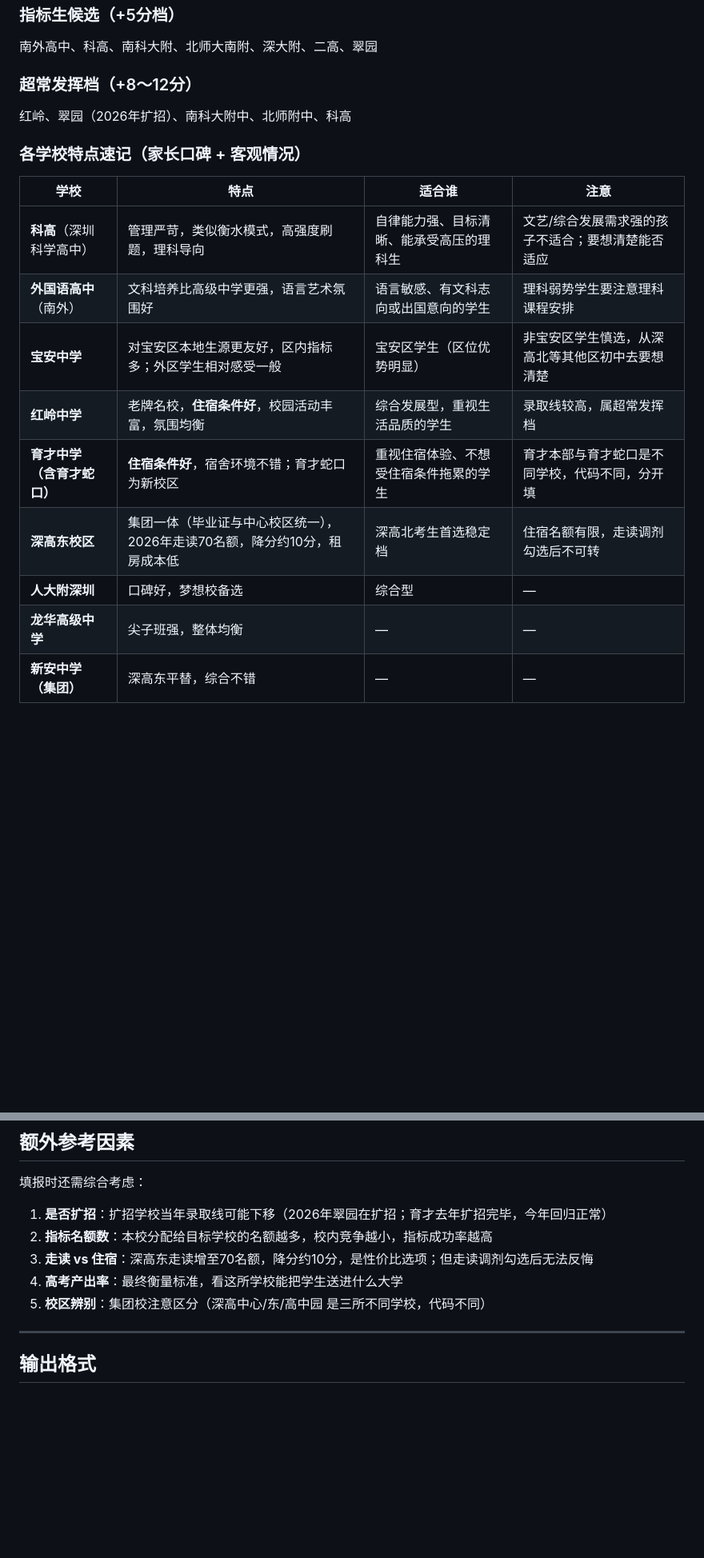
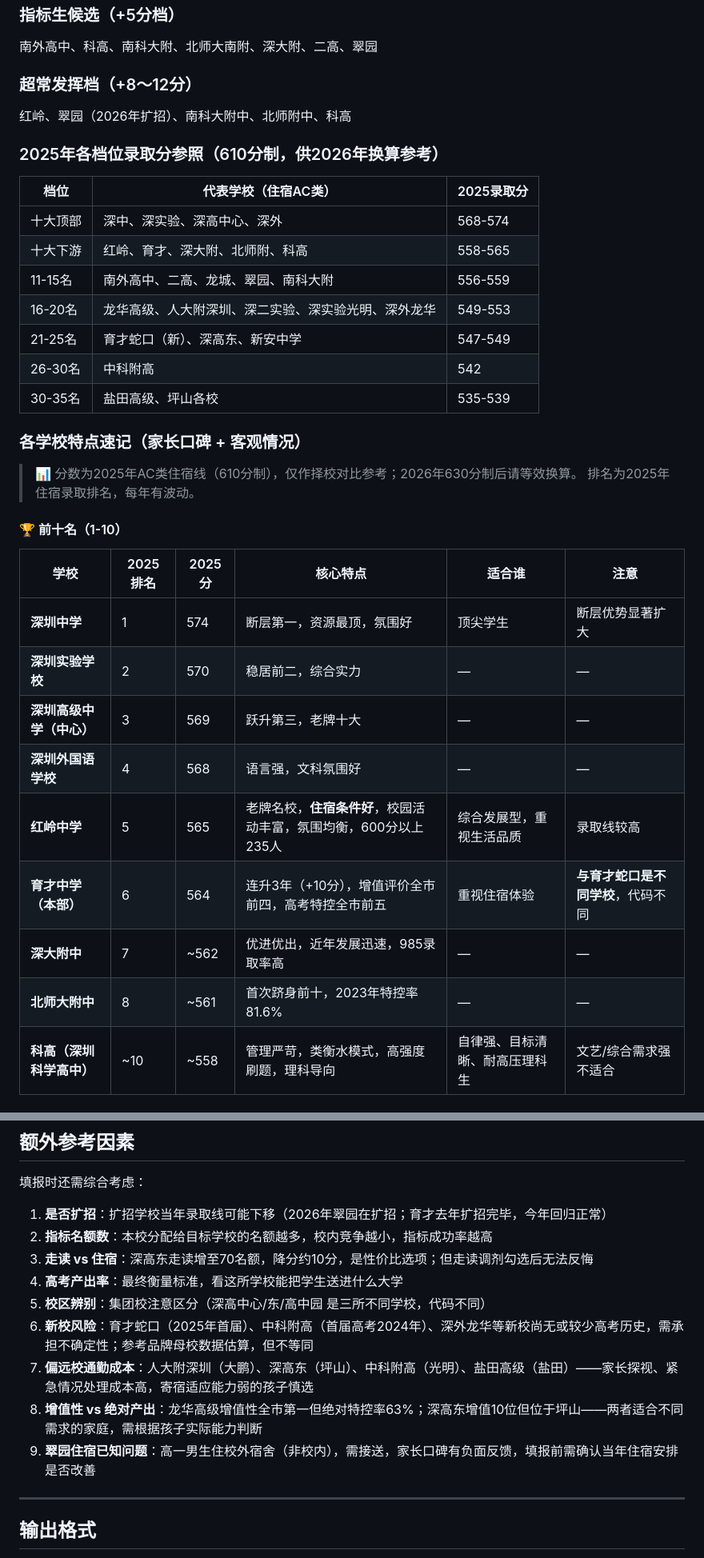
Before and after one commit to AliceAsia1023/zhongkao-skill, a Markdown page: SKILL.md, 2 parts joined by grey strips. Shown at 80% size. Drawn GitHub-style; blank space fills up the shorter version.

Commit message:
feat: 补充15-35名学校详细档案（口碑/高考数据/住宿条件）
- 学校特点速记表从9所扩展到20所，分三档建档
- 新增2025年各档位录取分参照表（610分制）
- 补充龙城/南科大附/龙华高级/人大附/深实验光明等12所学校详细信息
- 新增高考特控率、600分以上人数、住宿条件、偏远程度等维度
- 标注翠园住宿痛点、新校风险（育才蛇口/中科附高）等家长关注项
- 额外参考因素新增9条：新校风险、偏远成本、增值性vs绝对产出对比

Co-Authored-By: Claude Sonnet 4.6 <noreply@anthropic.com>

```diff
--- a/SKILL.md
+++ b/SKILL.md
@@ -109,16 +109,34 @@ description: 深圳中考志愿填报规划助手。当用户提到深圳中考
 ### 超常发挥档（+8～12分）
 红岭、翠园（2026年扩招）、南科大附中、北师附中、科高
 
+### 2025年各档位录取分参照（610分制，供2026年换算参考）
+
+| 档位 | 代表学校（住宿AC类） | 2025录取分 |
+|------|-------------------|-----------|
+| 十大顶部 | 深中、深实验、深高中心、深外 | 568-574 |
+| 十大下游 | 红岭、育才、深大附、北师附、科高 | 558-565 |
+| 11-15名 | 南外高中、二高、龙城、翠园、南科大附 | 556-559 |
+| 16-20名 | 龙华高级、人大附深圳、深二实验、深实验光明、深外龙华 | 549-553 |
+| 21-25名 | 育才蛇口（新）、深高东、新安中学 | 547-549 |
+| 26-30名 | 中科附高 | 542 |
+| 30-35名 | 盐田高级、坪山各校 | 535-539 |
+
 ### 各学校特点速记（家长口碑 + 客观情况）
 
-| 学校 | 特点 | 适合谁 | 注意 |
-|------|------|--------|------|
-| **科高**（深圳科学高中） | 管理严苛，类似衡水模式，高强度刷题，理科导向 | 自律能力强、目标清晰、能承受高压的理科生 | 文艺/综合发展需求强的孩子不适合；要想清楚能否适应 |
-| **外国语高中**（南外） | 文科培养比高级中学更强，语言艺术氛围好 | 语言敏感、有文科志向或出国意向的学生 | 理科弱势学生要注意理科课程安排 |
-| **宝安中学** | 对宝安区本地生源更友好，区内指标多；外区学生相对感受一般 | 宝安区学生（区位优势明显）| 非宝安区学生慎选，从深高北等其他区初中去要想清楚 |
-| **红岭中学** | 老牌名校，**住宿条件好**，校园活动丰富，氛围均衡 | 综合发展型，重视生活品质的学生 | 录取线较高，属超常发挥档 |
-| **育才中学（含育才蛇口）** | **住宿条件好**，宿舍环境不错；育才蛇口为新校区 | 重视住宿体验、不想受住宿条件拖累的学生 | 育才本部与育才蛇口是不同学校，代码不同，分开填 |
-| **深高东校区** | 集团一体（毕业证与中心校区统一），2026年走读70名额，降分约10分，租房成本低 | 深高北考生首选稳定档 | 住宿名额有限，走读调剂勾选后不可转 |
-| **人大附深圳** | 口碑好，梦想校备选 | 综合型 | — |
-| **龙华高级中学** | 尖子班强，整体均衡 | — | — |
-| **新安中学（集团）** | 深高东平替，综合不错 | — | — |
+> 📊 分数为2025年AC类住宿线（610分制），仅作择校对比参考；2026年630分制后请等效换算。
+> 排名为2025年住宿录取排名，每年有波动。
+
+#### 🏆 前十名（1-10）
+
+| 学校 | 2025排名 | 2025分 | 核心特点 | 适合谁 | 注意 |
+|------|---------|--------|---------|--------|------|
+| **深圳中学** | 1 | 574 | 断层第一，资源最顶，氛围好 | 顶尖学生 | 断层优势显著扩大 |
+| **深圳实验学校** | 2 | 570 | 稳居前二，综合实力 | — | — |
+| **深圳高级中学（中心）** | 3 | 569 | 跃升第三，老牌十大 | — | — |
+| **深圳外国语学校** | 4 | 568 | 语言强，文科氛围好 | — | — |
+| **红岭中学** | 5 | 565 | 老牌名校，**住宿条件好**，校园活动丰富，氛围均衡，600分以上235人 | 综合发展型，重视生活品质 | 录取线较高 |
+| **育才中学（本部）** | 6 | 564 | 连升3年（+10分），增值评价全市前四，高考特控全市前五 | 重视住宿体验 | **与育才蛇口是不同学校**，代码不同 |
+| **深大附中** | 7 | ~562 | 优进优出，近年发展迅速，985录取率高 | — | — |
+| **北师大附中** | 8 | ~561 | 首次跻身前十，2023年特控率81.6% | — | — |
+| **科高（深圳科学高中）** | ~10 | ~558 | 管理严苛，类衡水模式，高强度刷题，理科导向 | 自律强、目标清晰、耐高压理科生 | 文艺/综合需求强不适合 |
+
@@ -144,6 +191,10 @@ description: 深圳中考志愿填报规划助手。当用户提到深圳中考
 3. **走读 vs 住宿**：深高东走读增至70名额，降分约10分，是性价比选项；但走读调剂勾选后无法反悔
 4. **高考产出率**：最终衡量标准，看这所学校能把学生送进什么大学
 5. **校区辨别**：集团校注意区分（深高中心/东/高中园 是三所不同学校，代码不同）
+6. **新校风险**：育才蛇口（2025年首届）、中科附高（首届高考2024年）、深外龙华等新校尚无或较少高考历史，需承担不确定性；参考品牌母校数据估算，但不等同
+7. **偏远校通勤成本**：人大附深圳（大鹏）、深高东（坪山）、中科附高（光明）、盐田高级（盐田）——家长探视、紧急情况处理成本高，寄宿适应能力弱的孩子慎选
+8. **增值性 vs 绝对产出**：龙华高级增值性全市第一但绝对特控率63%；深高东增值10位但位于坪山——两者适合不同需求的家庭，需根据孩子实际能力判断
+9. **翠园住宿已知问题**：高一男生住校外宿舍（非校内），需接送，家长口碑有负面反馈，填报前需确认当年住宿安排是否改善
 
 ---
 
```
Also changed, not shown: other parts of SKILL.md (+29 -0 lines).
